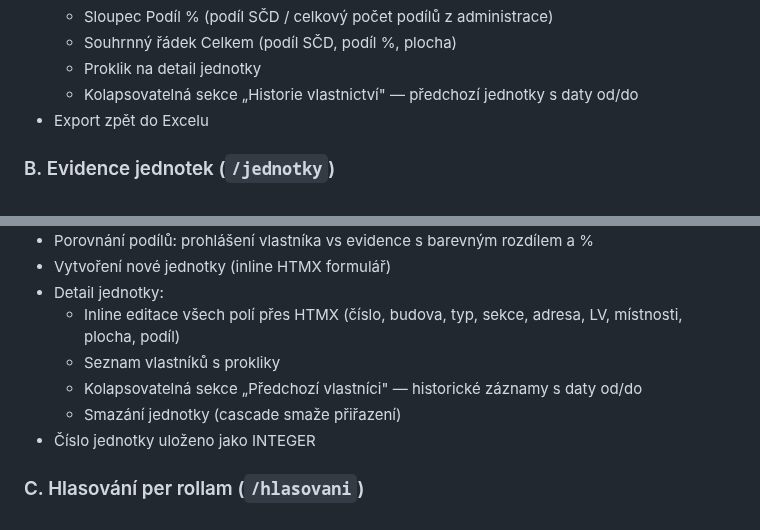
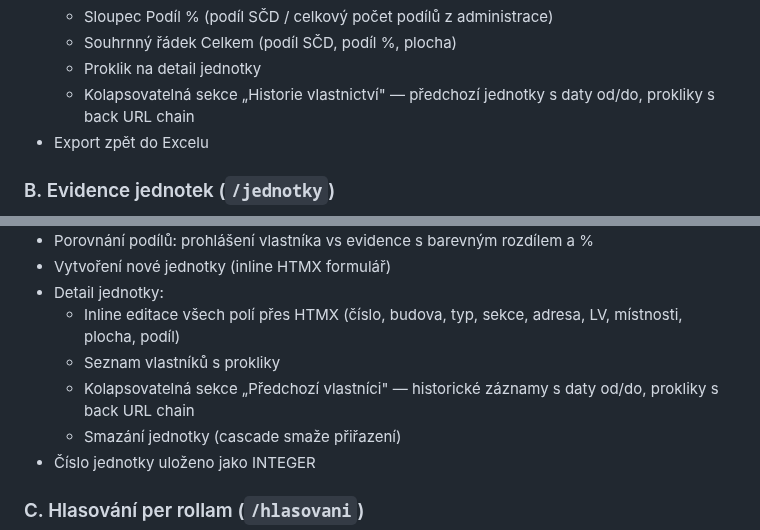
Before and after one commit to Martin-Cookie/SVJ, a Markdown page: README.md, 2 parts joined by grey strips. Rendered like a GitHub page.

Commit message:
README: back URL chain pro historické záznamy
Co-Authored-By: Claude Opus 4.6 <noreply@anthropic.com>

```diff
--- a/README.md
+++ b/README.md
@@ -70,7 +70,7 @@ Skript automaticky vytvoří virtuální prostředí, nainstaluje závislosti (o
   - Sloupec Podíl % (podíl SČD / celkový počet podílů z administrace)
   - Souhrnný řádek Celkem (podíl SČD, podíl %, plocha)
   - Proklik na detail jednotky
-  - Kolapsovatelná sekce „Historie vlastnictví" — předchozí jednotky s daty od/do
+  - Kolapsovatelná sekce „Historie vlastnictví" — předchozí jednotky s daty od/do, prokliky s back URL chain
 - Export zpět do Excelu
 
 ### B. Evidence jednotek (`/jednotky`)
@@ -84,7 +84,7 @@ Skript automaticky vytvoří virtuální prostředí, nainstaluje závislosti (o
 - Detail jednotky:
   - Inline editace všech polí přes HTMX (číslo, budova, typ, sekce, adresa, LV, místnosti, plocha, podíl)
   - Seznam vlastníků s prokliky
-  - Kolapsovatelná sekce „Předchozí vlastníci" — historické záznamy s daty od/do
+  - Kolapsovatelná sekce „Předchozí vlastníci" — historické záznamy s daty od/do, prokliky s back URL chain
   - Smazání jednotky (cascade smaže přiřazení)
 - Číslo jednotky uloženo jako INTEGER
 
```
